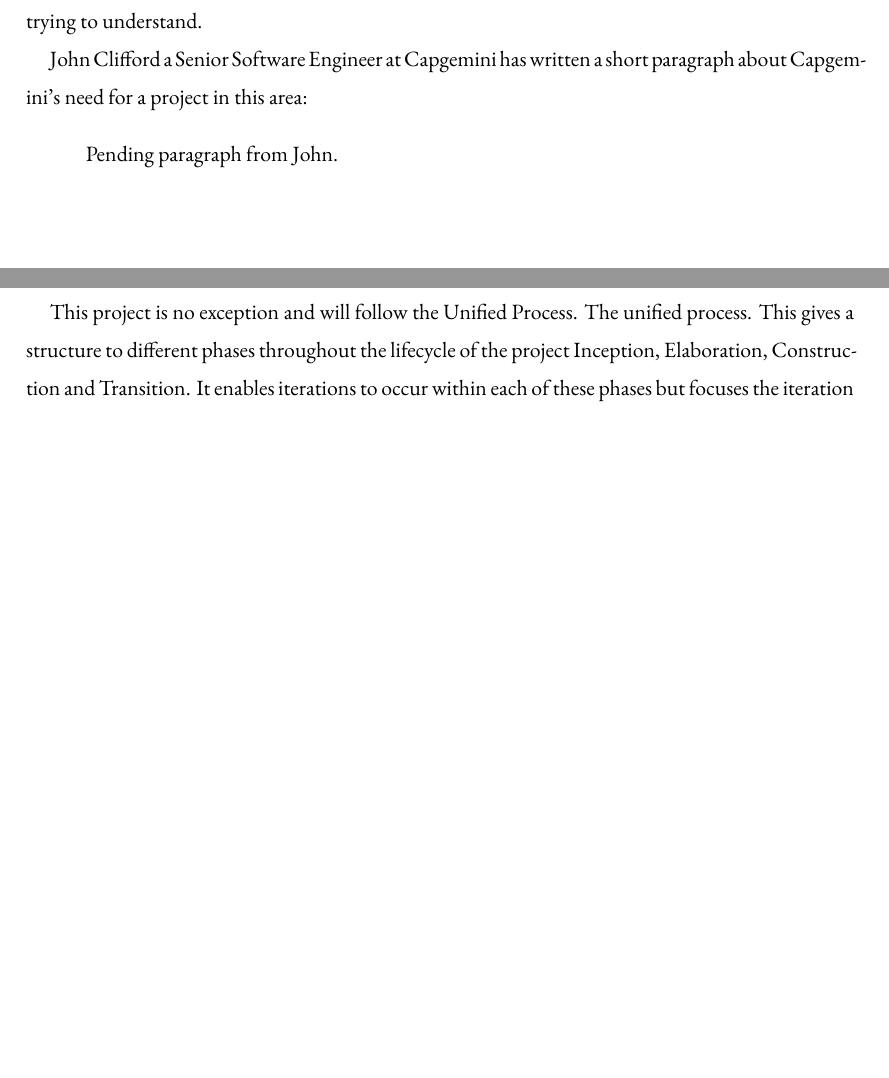
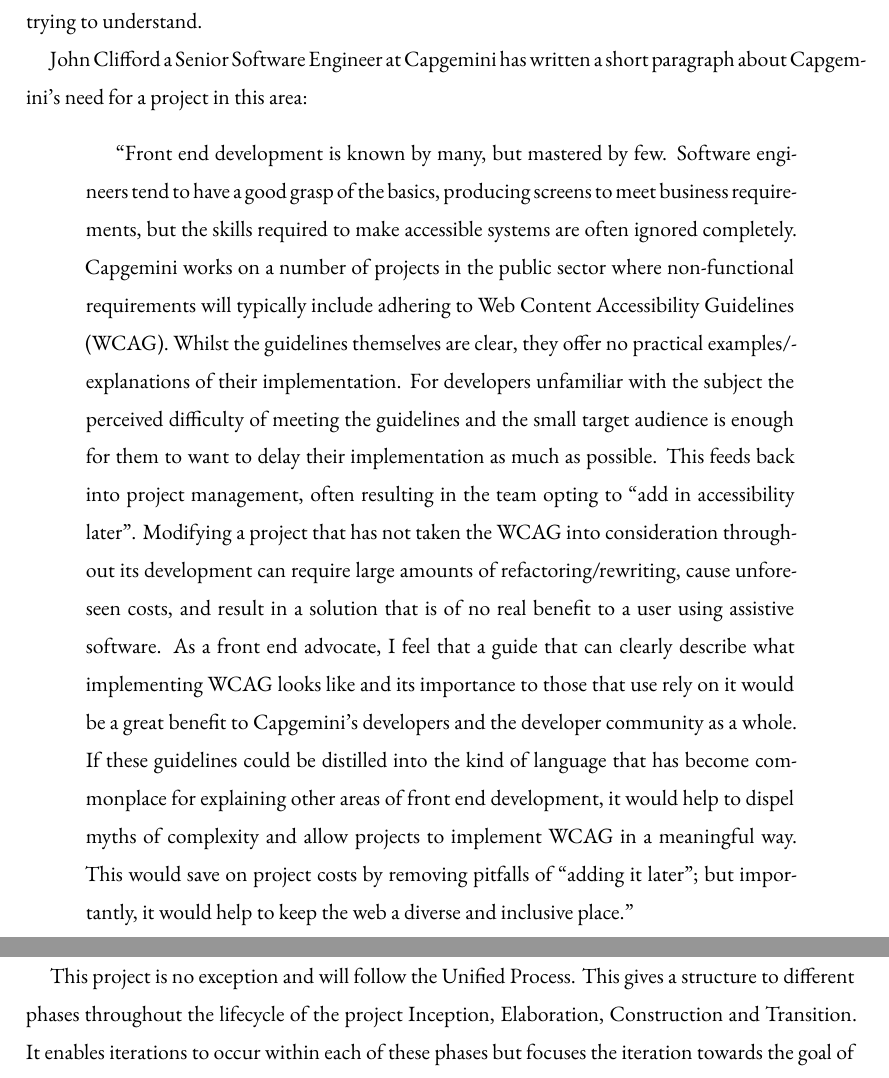
Before and after one commit to Geeman201/building-a-more-accessible-web-report, a LaTeX thesis (dissertation.tex, which reads chapters/1-background.tex): two parts of pages 11 and 14 of 42 before the commit and two parts of pages 11 and 14 of 43 after it, joined at a grey line, cut so that both start at the same text, the shorter picture padded with empty space. Compiled offline with XeLaTeX.

Commit message:
Add John's Quotation

```diff
--- a/chapters/1-background.tex
+++ b/chapters/1-background.tex
@@ -113,10 +113,33 @@
 
 John Clifford a Senior Software Engineer at Capgemini has written a short
 paragraph about Capgemini's need for a project in this area:
-\begin{quote}
- % TODO - Talk to John RE project business benefits paragraph
- Pending paragraph from John.
-\end{quote}
+\begin{quotation}
+``Front end development is known by many, but mastered by few. Software
+engineers tend to have a good grasp of the basics, producing screens to meet
+business requirements, but the skills required to make accessible systems are
+often ignored completely.
+Capgemini works on a number of projects in the public sector where
+non-functional requirements will typically include adhering to Web Content
+Accessibility Guidelines (WCAG). Whilst the guidelines themselves are clear,
+they offer no practical examples/explanations of their implementation. For
+developers unfamiliar with the subject the perceived difficulty of meeting the
+guidelines and the small target audience is enough for them to want to delay
+their implementation as much as possible. This feeds back into project
+management, often resulting in the team opting to “add in accessibility later”.
+Modifying a project that has not taken the WCAG into consideration throughout
+its development can require large amounts of refactoring/rewriting, cause
+unforeseen costs, and result in a solution that is of no real benefit to a user
+using assistive software.
+As a front end advocate, I feel that a guide that can clearly describe what
+implementing WCAG looks like and its importance to those that use rely on it
+would be a great benefit to Capgemini’s developers and the developer community
+as a whole. If these guidelines could be distilled into the kind of language
+that has become commonplace for explaining other areas of front end
+development, it would help to dispel myths of complexity and allow projects to
+implement WCAG in a meaningful way. This would save on project costs by
+removing pitfalls of “adding it later”; but importantly, it would help to keep
+the web a diverse and inclusive place."
+\end{quotation}
 
 \section{Project Goals}
 The core aim of this project is to make an impact in both Capgemini and the
@@ -223,8 +245,8 @@
 product is delivered with the speed being measurable and quantifiable to
 stakeholders and clients.
 
-This project is no exception and will follow the Unified Process. The unified
-process. This gives a structure to different phases throughout the lifecycle of
+This project is no exception and will follow the Unified Process. This gives
+a structure to different phases throughout the lifecycle of
 the project Inception, Elaboration, Construction and Transition. It enables
 iterations to occur within each of these phases but focuses the iteration
 towards the goal of the phase you are currently in.
```
Also changed, not shown: chapters/1-background.tex (1 more changed lines).
